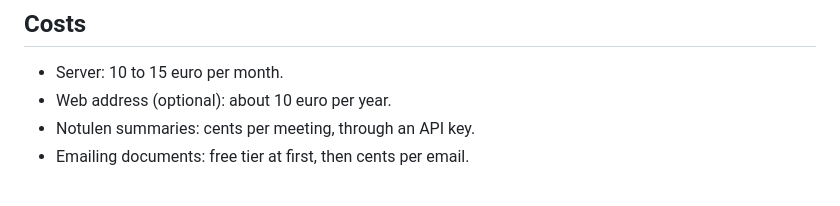
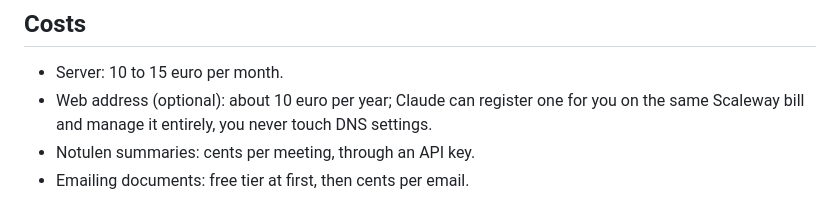
Before and after one commit to JoeyKardolus/claude-castle, a Markdown page: README.md, the part around the change. Rendered like a GitHub page.

Commit message:
onboard: Claude can register and manage the domain itself
Three-way domain question (own one, buy one via scw domain order on the
same bill, or free sslip for now); Scaleway-registered zones get their A
records created by command, no registrar clicking.

Co-Authored-By: Claude Fable 5 <noreply@anthropic.com>
Claude-Session: https://claude.ai/code/session_01BzaoNaigWWgibD5iiupUmr

```diff
--- a/README.md
+++ b/README.md
@@ -110,7 +110,7 @@ Ask for two things early on: "set up backups", and once a month, "update": your
 ## Costs
 
 - Server: 10 to 15 euro per month.
-- Web address (optional): about 10 euro per year.
+- Web address (optional): about 10 euro per year; Claude can register one for you on the same Scaleway bill and manage it entirely, you never touch DNS settings.
 - Notulen summaries: cents per meeting, through an API key.
 - Emailing documents: free tier at first, then cents per email.
 
```
Also changed, not shown: 1 other file.
